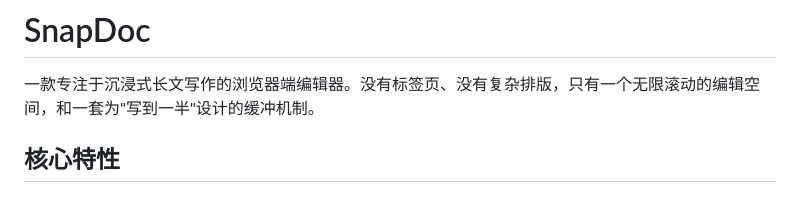
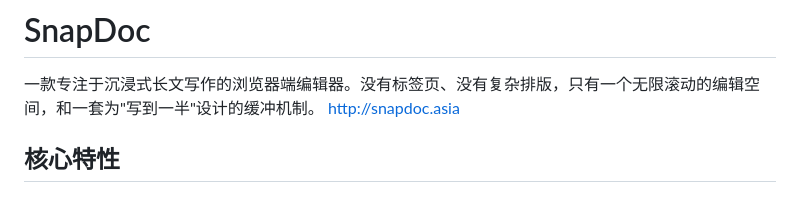
Before and after one commit to JUNNYOfficial/SnapDoc, a Markdown page: README.md, the part around the change. GitHub-like rendering.

```diff
--- a/README.md
+++ b/README.md
@@ -1,6 +1,7 @@
 # SnapDoc
 
 一款专注于沉浸式长文写作的浏览器端编辑器。没有标签页、没有复杂排版，只有一个无限滚动的编辑空间，和一套为"写到一半"设计的缓冲机制。
+http://snapdoc.asia
 
 ## 核心特性
 
```
